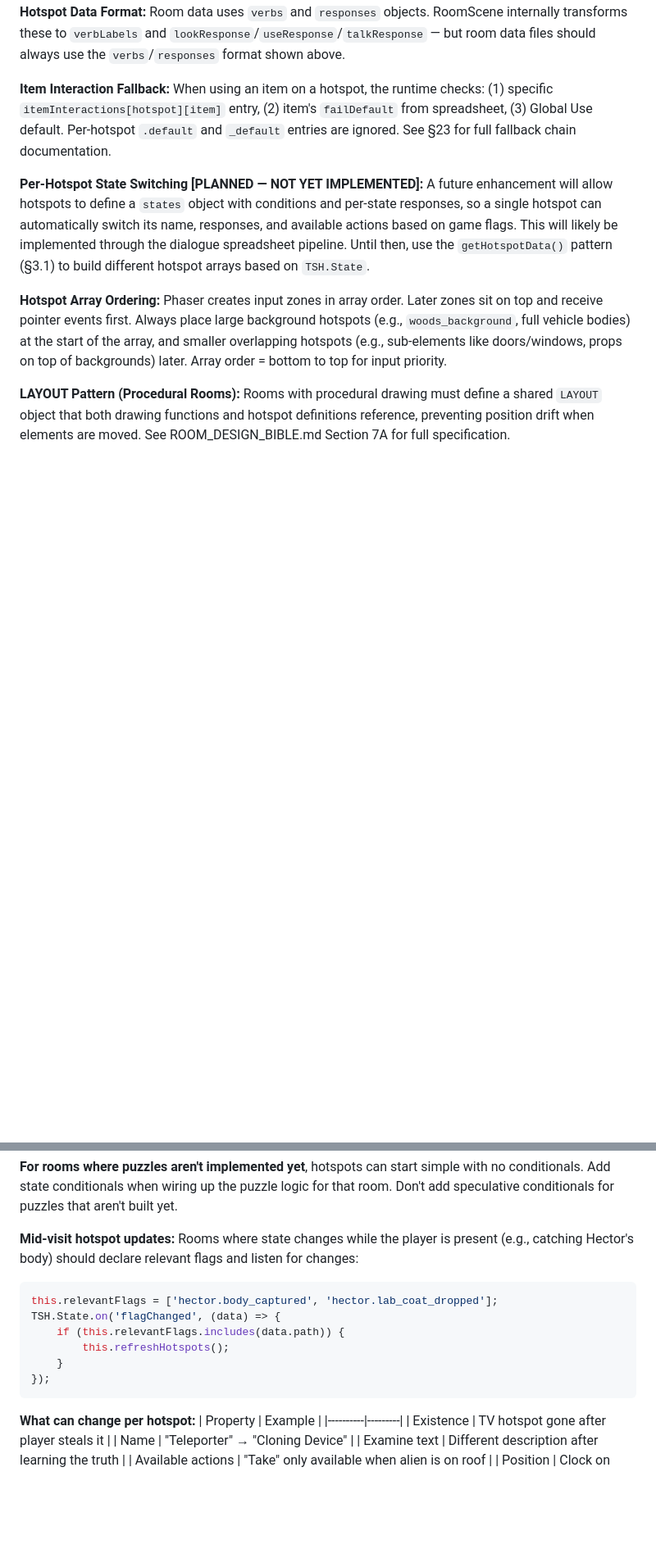
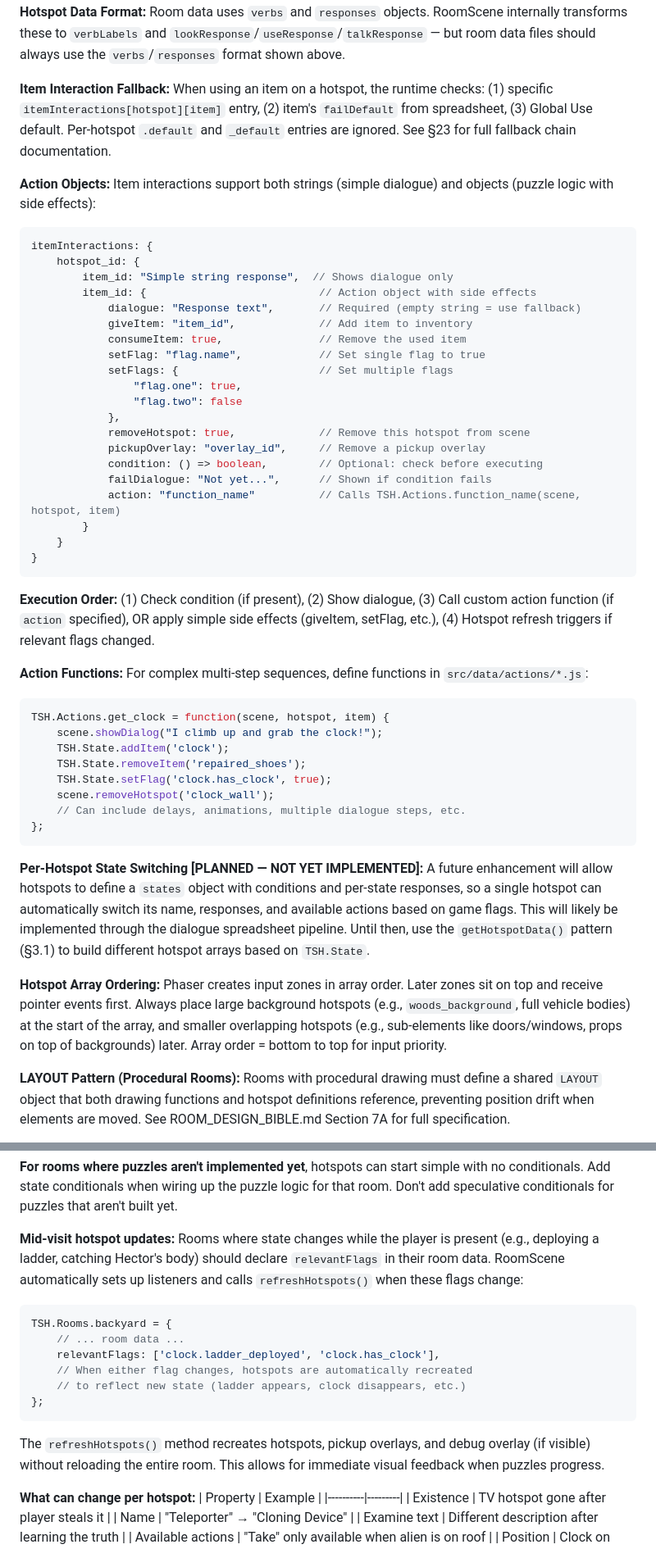
Before and after one commit to pond-scumm/The-Sandwich-Horror, a Markdown page: ARCHITECTURE_GUIDE.md, 2 parts joined by grey strips. Shown at 82% size. Rendered like a GitHub page; blank space fills up the shorter version.

Commit message:
Document action objects and dynamic hotspot patterns
- Added comprehensive action object schema documentation
- Documented execution order and action functions
- Updated Section 3.1 for automatic relevantFlags pattern
- Added examples of simple and complex action objects
- Marked new features as Built in implementation status
- Restored test_sequence action in alien_room

Co-Authored-By: Claude Sonnet 4.5 <noreply@anthropic.com>

````diff
--- a/ARCHITECTURE_GUIDE.md
+++ b/ARCHITECTURE_GUIDE.md
@@ -385,6 +413,46 @@ A single scene class (`RoomScene.js`) reads this data and renders any room.
 
 **Item Interaction Fallback:** When using an item on a hotspot, the runtime checks: (1) specific `itemInteractions[hotspot][item]` entry, (2) item's `failDefault` from spreadsheet, (3) Global Use default. Per-hotspot `.default` and `_default` entries are ignored. See §23 for full fallback chain documentation.
 
+**Action Objects:** Item interactions support both strings (simple dialogue) and objects (puzzle logic with side effects):
+
+```javascript
+itemInteractions: {
+    hotspot_id: {
+        item_id: "Simple string response",  // Shows dialogue only
+        item_id: {                           // Action object with side effects
+            dialogue: "Response text",       // Required (empty string = use fallback)
+            giveItem: "item_id",             // Add item to inventory
+            consumeItem: true,               // Remove the used item
+            setFlag: "flag.name",            // Set single flag to true
+            setFlags: {                      // Set multiple flags
+                "flag.one": true,
+                "flag.two": false
+            },
+            removeHotspot: true,             // Remove this hotspot from scene
+            pickupOverlay: "overlay_id",     // Remove a pickup overlay
+            condition: () => boolean,        // Optional: check before executing
+            failDialogue: "Not yet...",      // Shown if condition fails
+            action: "function_name"          // Calls TSH.Actions.function_name(scene, hotspot, item)
+        }
+    }
+}
+```
+
+**Execution Order:** (1) Check condition (if present), (2) Show dialogue, (3) Call custom action function (if `action` specified), OR apply simple side effects (giveItem, setFlag, etc.), (4) Hotspot refresh triggers if relevant flags changed.
+
+**Action Functions:** For complex multi-step sequences, define functions in `src/data/actions/*.js`:
+
+```javascript
+TSH.Actions.get_clock = function(scene, hotspot, item) {
+    scene.showDialog("I climb up and grab the clock!");
+    TSH.State.addItem('clock');
+    TSH.State.removeItem('repaired_shoes');
+    TSH.State.setFlag('clock.has_clock', true);
+    scene.removeHotspot('clock_wall');
+    // Can include delays, animations, multiple dialogue steps, etc.
+};
+```
+
 **Per-Hotspot State Switching [PLANNED — NOT YET IMPLEMENTED]:** A future enhancement will allow hotspots to define a `states` object with conditions and per-state responses, so a single hotspot can automatically switch its name, responses, and available actions based on game flags. This will likely be implemented through the dialogue spreadsheet pipeline. Until then, use the `getHotspotData()` pattern (§3.1) to build different hotspot arrays based on `TSH.State`.
 
 **Hotspot Array Ordering:** Phaser creates input zones in array order. Later zones sit on top and receive pointer events first. Always place large background hotspots (e.g., `woods_background`, full vehicle bodies) at the start of the array, and smaller overlapping hotspots (e.g., sub-elements like doors/windows, props on top of backgrounds) later. Array order = bottom to top for input priority.
@@ -429,16 +497,18 @@ getHotspotData(height) {
 
 **For rooms where puzzles aren't implemented yet**, hotspots can start simple with no conditionals. Add state conditionals when wiring up the puzzle logic for that room. Don't add speculative conditionals for puzzles that aren't built yet.
 
-**Mid-visit hotspot updates:** Rooms where state changes while the player is present (e.g., catching Hector's body) should declare relevant flags and listen for changes:
-
-```javascript
-this.relevantFlags = ['hector.body_captured', 'hector.lab_coat_dropped'];
-TSH.State.on('flagChanged', (data) => {
-    if (this.relevantFlags.includes(data.path)) {
-        this.refreshHotspots();
-    }
-});
-```
+**Mid-visit hotspot updates:** Rooms where state changes while the player is present (e.g., deploying a ladder, catching Hector's body) should declare `relevantFlags` in their room data. RoomScene automatically sets up listeners and calls `refreshHotspots()` when these flags change:
+
+```javascript
+TSH.Rooms.backyard = {
+    // ... room data ...
+    relevantFlags: ['clock.ladder_deployed', 'clock.has_clock'],
+    // When either flag changes, hotspots are automatically recreated
+    // to reflect new state (ladder appears, clock disappears, etc.)
+};
+```
+
+The `refreshHotspots()` method recreates hotspots, pickup overlays, and debug overlay (if visible) without reloading the entire room. This allows for immediate visual feedback when puzzles progress.
 
 **What can change per hotspot:**
 | Property | Example |
````
Also changed, not shown: other parts of ARCHITECTURE_GUIDE.md (+30 -2 lines).
